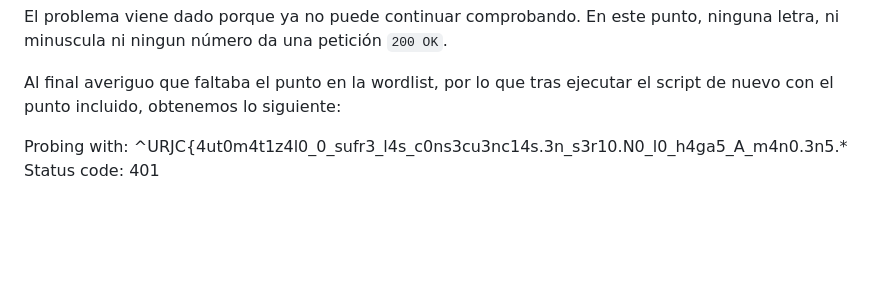
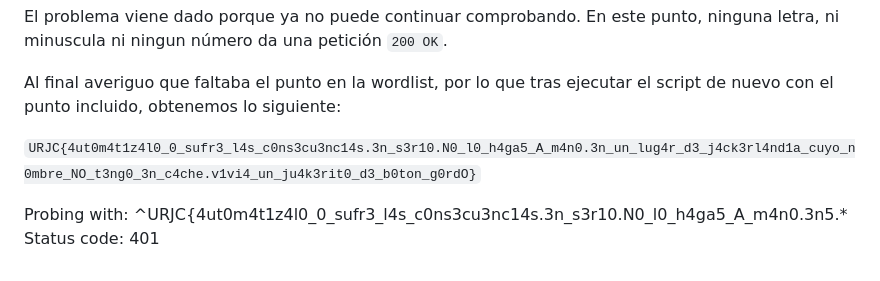
Before and after one commit to darkxvortex/TH_practica_2, a Markdown page: secret_meeting/solve/README.md, the part around the change. Rendered like a GitHub page; blank space fills up the shorter version.

```diff
--- a/secret_meeting/solve/README.md
+++ b/secret_meeting/solve/README.md
@@ -90,6 +90,9 @@ El problema viene dado porque ya no puede continuar comprobando. En este punto,
 Al final averiguo que faltaba el punto en la wordlist, por lo que tras ejecutar el script de nuevo con el punto incluido, obtenemos lo siguiente:
 
 
+`URJC{4ut0m4t1z4l0_0_sufr3_l4s_c0ns3cu3nc14s.3n_s3r10.N0_l0_h4ga5_A_m4n0.3n_un_lug4r_d3_j4ck3rl4nd1a_cuyo_n0mbre_NO_t3ng0_3n_c4che.v1vi4_un_ju4k3rit0_d3_b0ton_g0rdO}`
+
+
 
 
 Probing with: ^URJC{4ut0m4t1z4l0_0_sufr3_l4s_c0ns3cu3nc14s.3n_s3r10.N0_l0_h4ga5_A_m4n0.3n5.*
```
